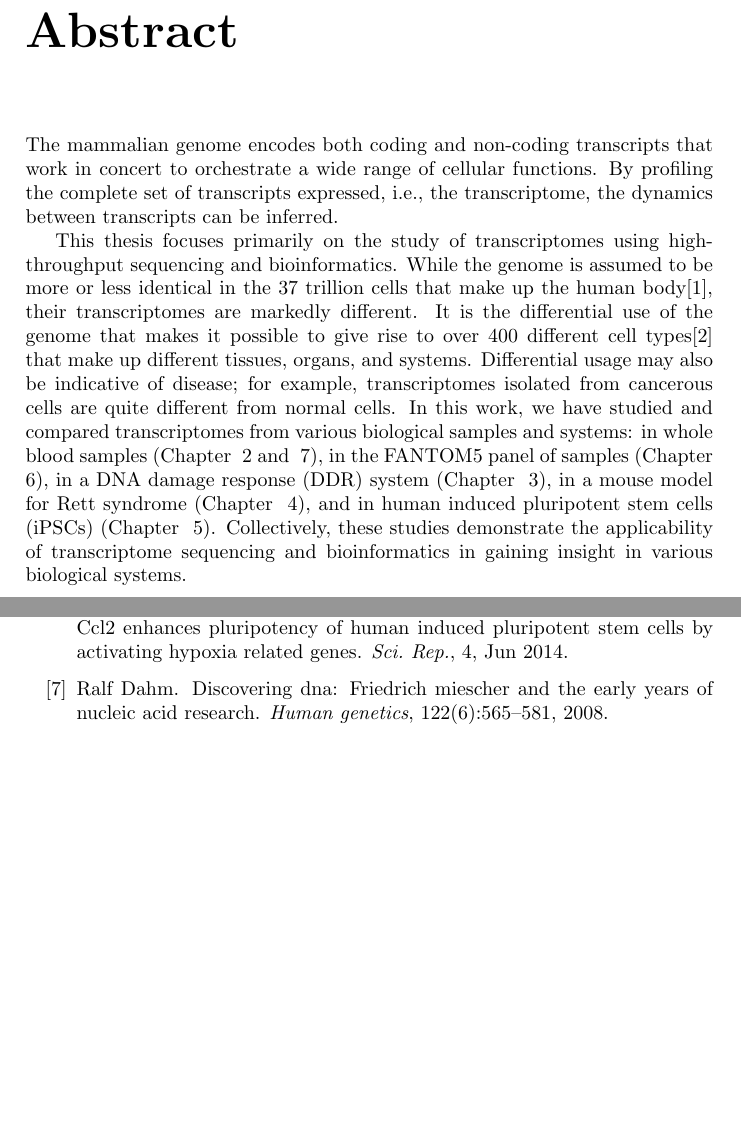
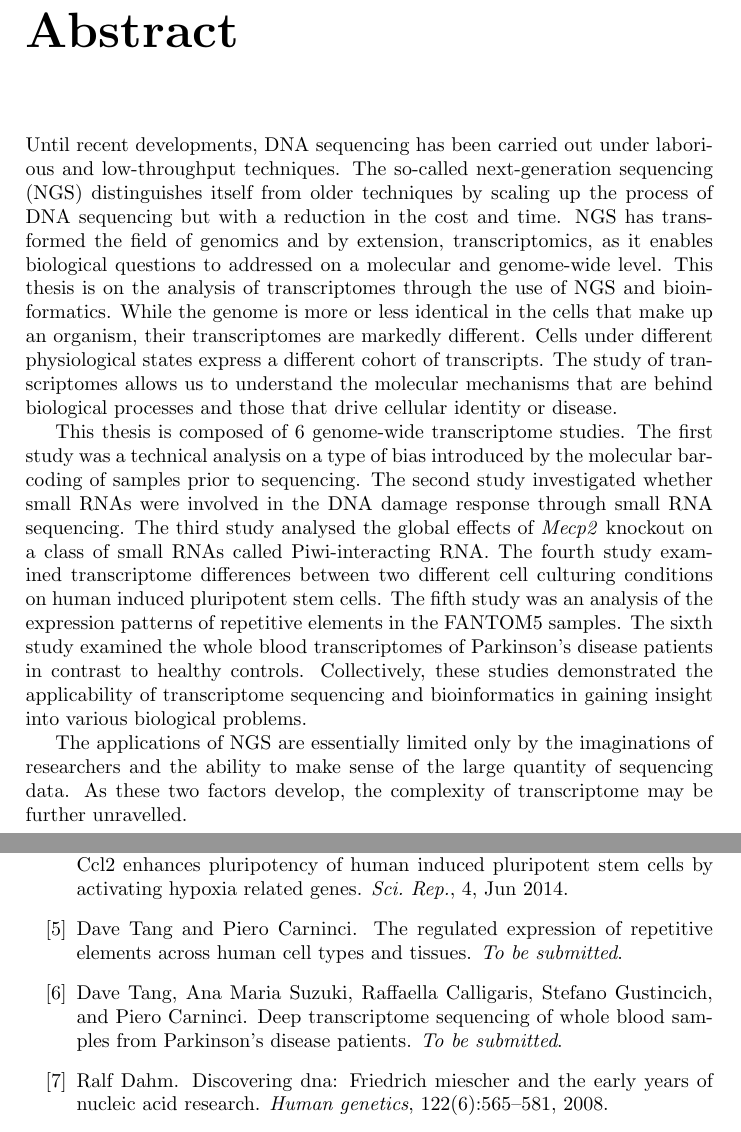
Before and after one commit to davetang/thesis, a LaTeX thesis (main.tex, which reads bibliography/reference.bib, chapter/abstract.tex): two parts of pages 2 and 68 of 76, joined at a grey line, cut so that both start at the same text, the shorter picture padded with empty space. Compiled offline with pdfLaTeX.

Commit message:
Wrote abstract

```diff
--- a/bibliography/reference.bib
+++ b/bibliography/reference.bib
@@ -0,0 +1,2 @@
+@Article{fantom5repeat,
+   Author="Tang, Dave and Carninci, Piero",
--- a/chapter/abstract.tex
+++ b/chapter/abstract.tex
@@ -1,3 +1,5 @@
-The mammalian genome encodes both coding and non-coding transcripts that work in concert to orchestrate a wide range of cellular functions. By profiling the complete set of transcripts expressed, i.e., the transcriptome, the dynamics between transcripts can be inferred.
+Until recent developments, DNA sequencing has been carried out under laborious and low-throughput techniques. The so-called next-generation sequencing (NGS) distinguishes itself from older techniques by scaling up the process of DNA sequencing but with a reduction in the cost and time. NGS has transformed the field of genomics and by extension, transcriptomics, as it enables biological questions to addressed on a molecular and genome-wide level. This thesis is on the analysis of transcriptomes through the use of NGS and bioinformatics. While the genome is more or less identical in the cells that make up an organism, their transcriptomes are markedly different. Cells under different physiological states express a different cohort of transcripts. The study of transcriptomes allows us to understand the molecular mechanisms that are behind biological processes and those that drive cellular identity or disease.
 
-This thesis focuses primarily on the study of transcriptomes using high-throughput sequencing and bioinformatics. While the genome is assumed to be more or less identical in the 37 trillion cells that make up the human body\cite{pmid23829164}, their transcriptomes are markedly different. It is the differential use of the genome that makes it possible to give rise to over 400 different cell types\cite{pmid16790079} that make up different tissues, organs, and systems. Differential usage may also be indicative of disease; for example, transcriptomes isolated from cancerous cells are quite different from normal cells. In this work, we have studied and compared transcriptomes from various biological samples and systems: in whole blood samples (Chapter ~\ref{template_switching} and ~\ref{blood}), in the FANTOM5 panel of samples (Chapter ~\ref{repeat}), in a DNA damage response (DDR) system (Chapter ~\ref{ddrna}), in a mouse model for Rett syndrome (Chapter ~\ref{pirna}), and in human induced pluripotent stem cells (iPSCs) (Chapter ~\ref{ccl2}). Collectively, these studies demonstrate the applicability of transcriptome sequencing and bioinformatics in gaining insight in various biological systems.
+This thesis is composed of 6 genome-wide transcriptome studies. The first study was a technical analysis on a type of bias introduced by the molecular barcoding of samples prior to sequencing. The second study investigated whether small RNAs were involved in the DNA damage response through small RNA sequencing. The third study analysed the global effects of \textit{Mecp2} knockout on a class of small RNAs called Piwi-interacting RNA. The fourth study examined transcriptome differences between two different cell culturing conditions on human induced pluripotent stem cells. The fifth study was an analysis of the expression patterns of repetitive elements in the FANTOM5 samples. The sixth study examined the whole blood transcriptomes of Parkinson's disease patients in contrast to healthy controls. Collectively, these studies demonstrated the applicability of transcriptome sequencing and bioinformatics in gaining insight into various biological problems.
+
+The applications of NGS are essentially limited only by the imaginations of researchers and the ability to make sense of the large quantity of sequencing data. As these two factors develop, the complexity of transcriptome may be further unravelled.
```
Also changed, not shown: main.tex (+3 -1 lines), bibliography/reference.bib (10 more changed lines).
